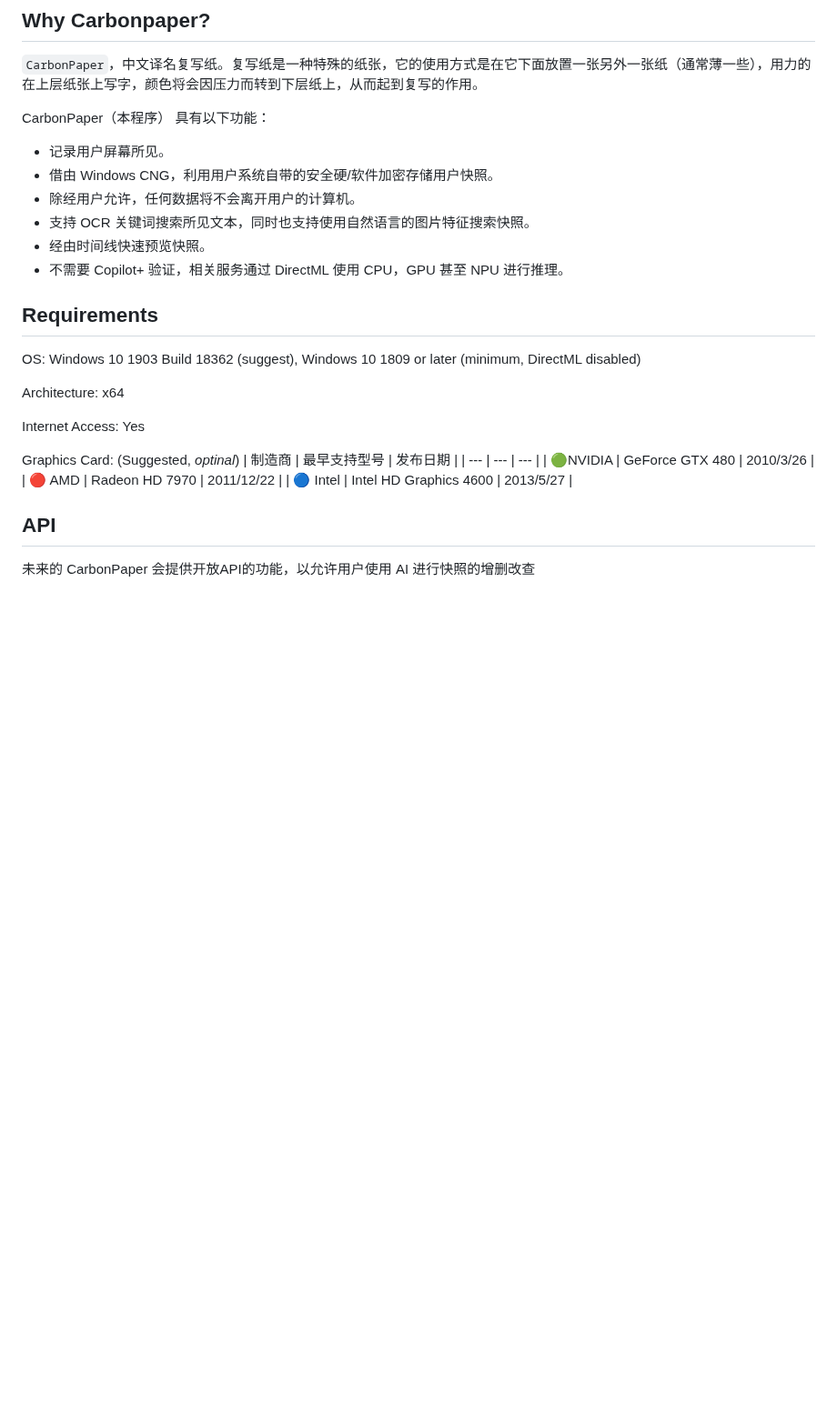
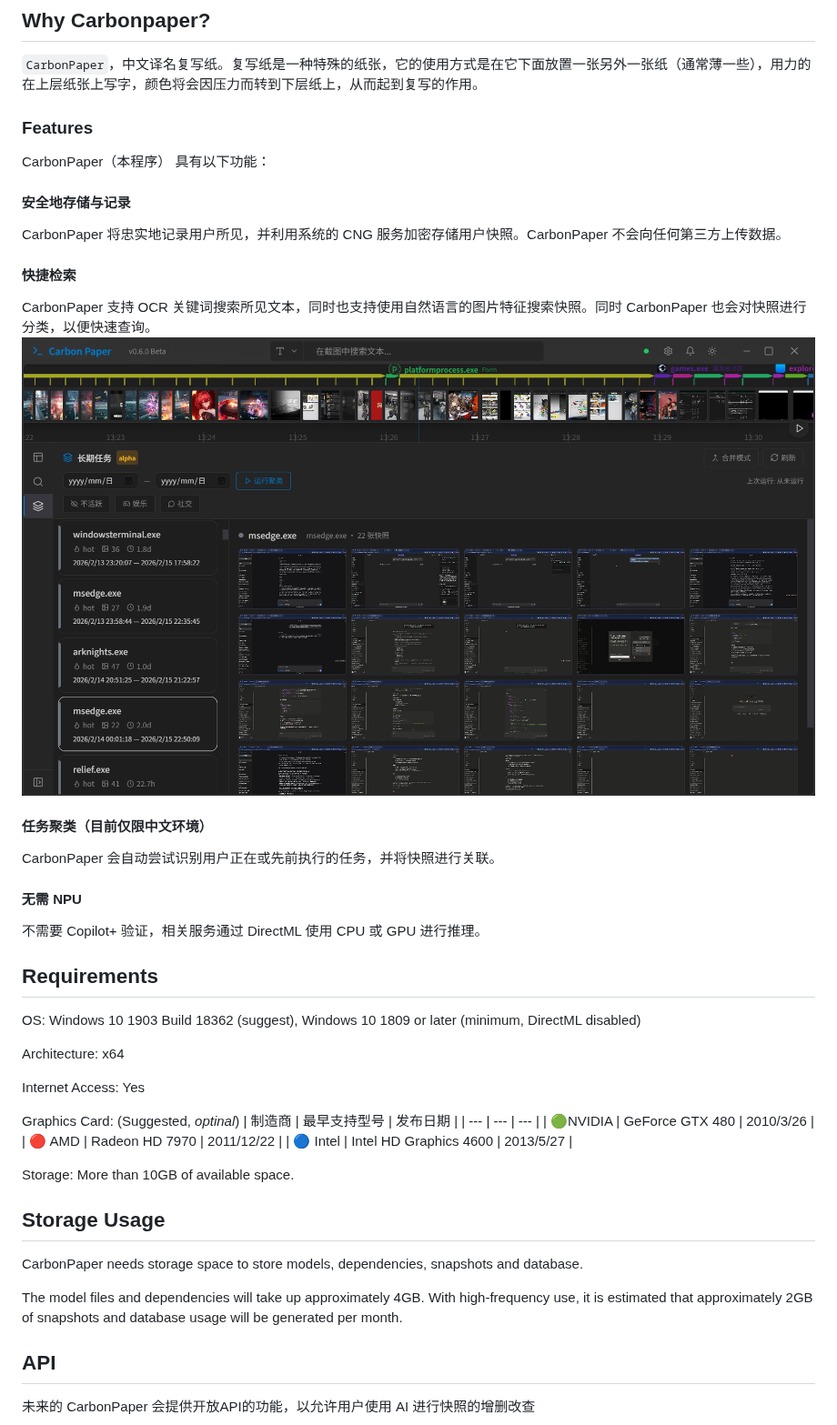
Before and after one commit to White-NX/carbonPaper, a Markdown page: README.md, the part around the change. Shown at 91% size. Drawn GitHub-style; pictures changed too: docs/imgs/carbonpaper-task-clustering.png (added); blank space fills up the shorter version.

```diff
--- a/README.md
+++ b/README.md
@@ -25,14 +25,26 @@ CarbonPaper 是一个利用开源OCR和向量存储解决方案的，旨在帮
 
 `CarbonPaper`，中文译名复写纸。复写纸是一种特殊的纸张，它的使用方式是在它下面放置一张另外一张纸（通常薄一些），用力的在上层纸张上写字，颜色将会因压力而转到下层纸上，从而起到复写的作用。
 
+### Features
+
 CarbonPaper（本程序） 具有以下功能：
 
-- 记录用户屏幕所见。
-- 借由 Windows CNG，利用用户系统自带的安全硬/软件加密存储用户快照。
-- 除经用户允许，任何数据将不会离开用户的计算机。
-- 支持 OCR 关键词搜索所见文本，同时也支持使用自然语言的图片特征搜索快照。
-- 经由时间线快速预览快照。
-- 不需要 Copilot+ 验证，相关服务通过 DirectML 使用 CPU，GPU 甚至 NPU 进行推理。
+#### 安全地存储与记录
+
+CarbonPaper 将忠实地记录用户所见，并利用系统的 CNG 服务加密存储用户快照。CarbonPaper 不会向任何第三方上传数据。
+
+#### 快捷检索
+
+CarbonPaper 支持 OCR 关键词搜索所见文本，同时也支持使用自然语言的图片特征搜索快照。同时 CarbonPaper 也会对快照进行分类，以便快速查询。
+![task-clustering](./docs/imgs/carbonpaper-task-clustering.png)
+
+#### 任务聚类（目前仅限中文环境）
+
+CarbonPaper 会自动尝试识别用户正在或先前执行的任务，并将快照进行关联。
+
+#### 无需 NPU
+
+不需要 Copilot+ 验证，相关服务通过 DirectML 使用 CPU 或 GPU 进行推理。
 
 ## Requirements
 
@@ -49,6 +61,13 @@ Graphics Card: (Suggested, *optinal*)
 | 🔴 AMD  | Radeon HD 7970  | 2011/12/22  |
 | 🔵 Intel | Intel HD Graphics 4600 | 2013/5/27 |
 
+Storage: More than 10GB of available space.
+
+## Storage Usage
+
+CarbonPaper needs storage space to store models, dependencies, snapshots and database.
+
+The model files and dependencies will take up approximately 4GB. With high-frequency use, it is estimated that approximately 2GB of snapshots and database usage will be generated per month.
 
 ## API
 未来的 CarbonPaper 会提供开放API的功能，以允许用户使用 AI 进行快照的增删改查
```
Also changed, not shown: docs/imgs/carbonpaper-screenshots.png.
